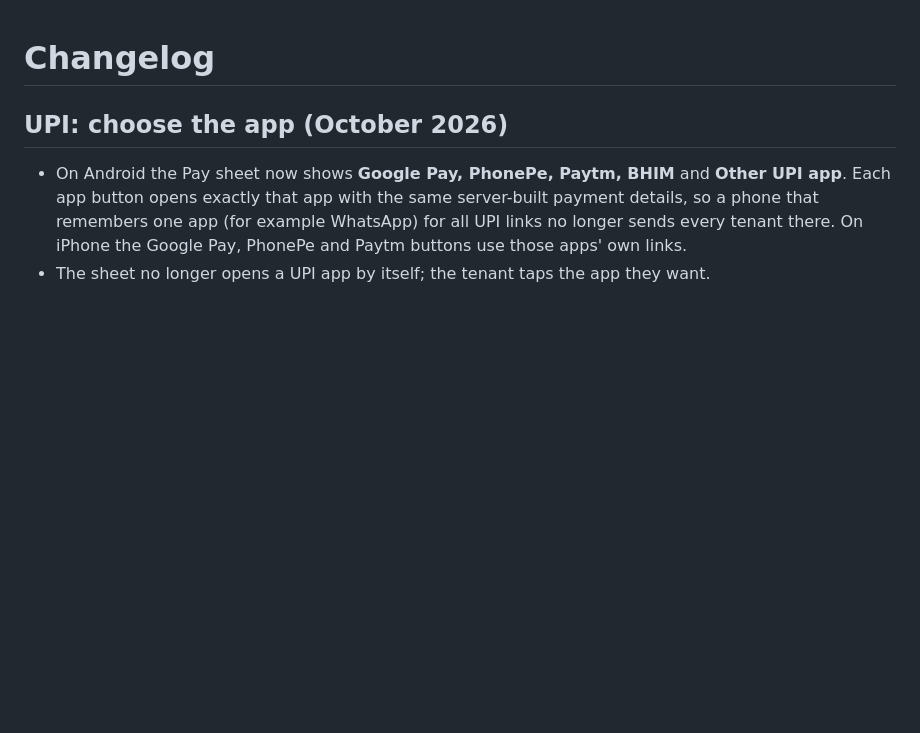
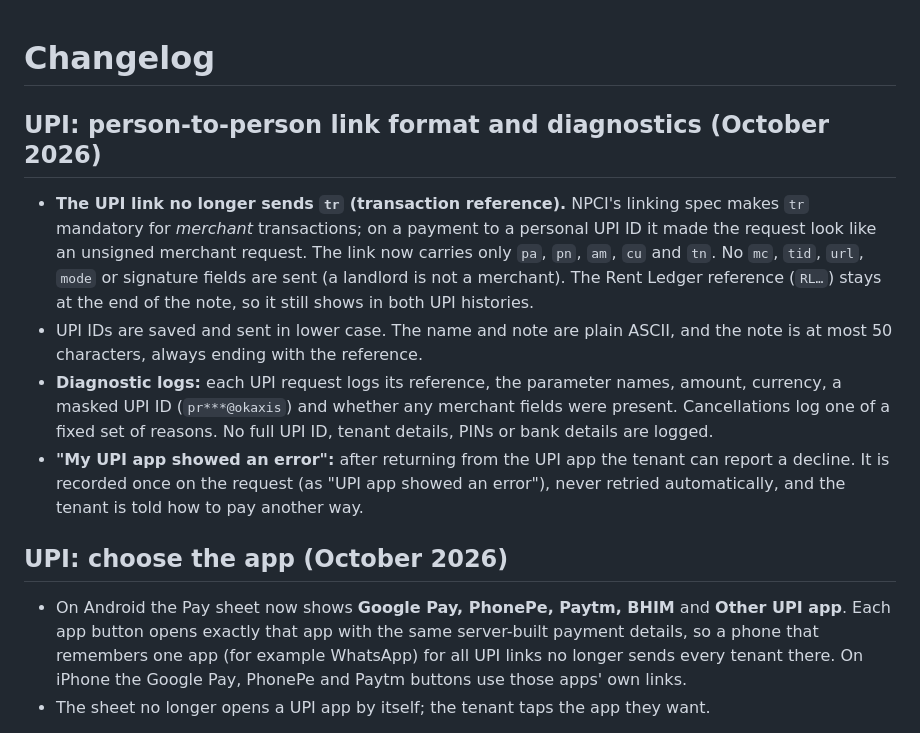
Before and after one commit to preyanshu456/rent-ledger-cloud, a Markdown page: CHANGELOG.md, the part around the change. Rendered like a GitHub page; blank space fills up the shorter version.

Commit message:
UPI P2P link format: CHANGELOG.md

```diff
--- a/CHANGELOG.md
+++ b/CHANGELOG.md
@@ -1,4 +1,10 @@
 # Changelog
+
+## UPI: person-to-person link format and diagnostics (October 2026)
+- **The UPI link no longer sends `tr` (transaction reference).** NPCI's linking spec makes `tr` mandatory for *merchant* transactions; on a payment to a personal UPI ID it made the request look like an unsigned merchant request. The link now carries only `pa`, `pn`, `am`, `cu` and `tn`. No `mc`, `tid`, `url`, `mode` or signature fields are sent (a landlord is not a merchant). The Rent Ledger reference (`RL…`) stays at the end of the note, so it still shows in both UPI histories.
+- UPI IDs are saved and sent in lower case. The name and note are plain ASCII, and the note is at most 50 characters, always ending with the reference.
+- **Diagnostic logs:** each UPI request logs its reference, the parameter names, amount, currency, a masked UPI ID (`pr***@okaxis`) and whether any merchant fields were present. Cancellations log one of a fixed set of reasons. No full UPI ID, tenant details, PINs or bank details are logged.
+- **"My UPI app showed an error":** after returning from the UPI app the tenant can report a decline. It is recorded once on the request (as "UPI app showed an error"), never retried automatically, and the tenant is told how to pay another way.
 
 ## UPI: choose the app (October 2026)
 - On Android the Pay sheet now shows **Google Pay, PhonePe, Paytm, BHIM** and **Other UPI app**. Each app button opens exactly that app with the same server-built payment details, so a phone that remembers one app (for example WhatsApp) for all UPI links no longer sends every tenant there. On iPhone the Google Pay, PhonePe and Paytm buttons use those apps' own links.
```
